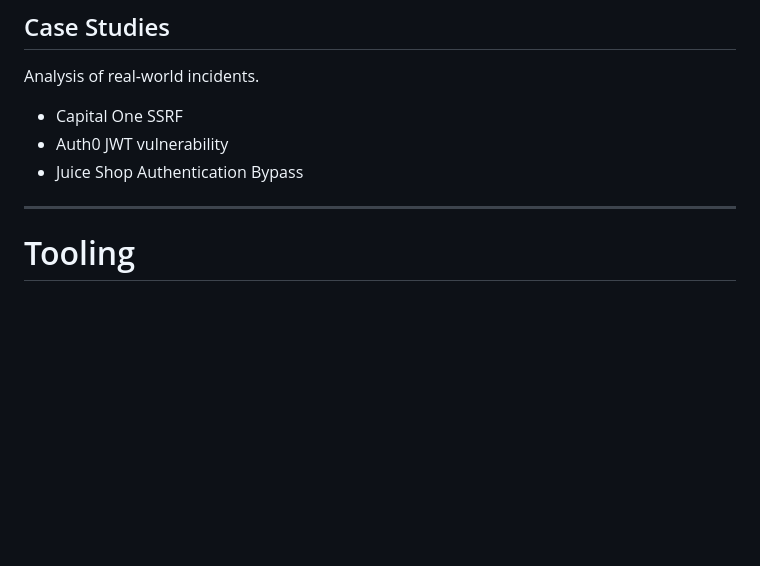
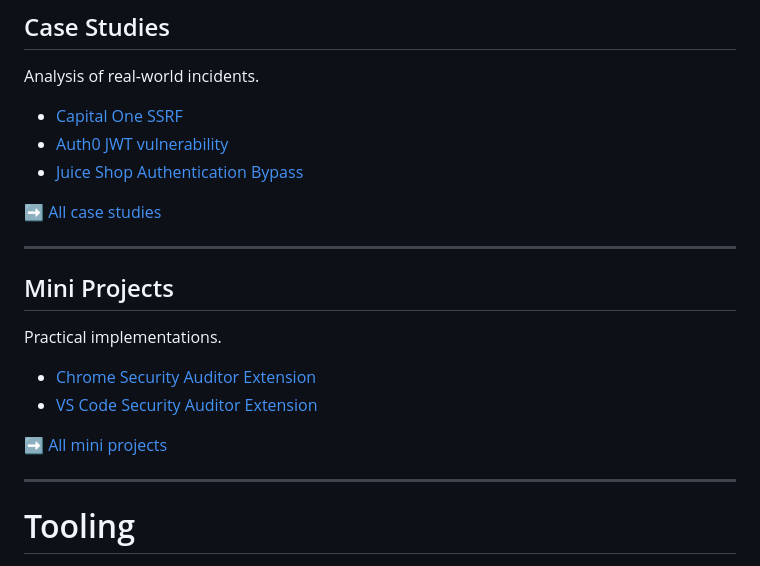
Before and after one commit to albertildarovich/appsec-playbook, a Markdown page: README.md, the part around one of its changes. Rendered like a GitHub page; blank space fills up the shorter version.

```diff
--- a/README.md
+++ b/README.md
@@ -129,9 +129,22 @@ Includes
 
 Analysis of real-world incidents.
 
-- Capital One SSRF
-- Auth0 JWT vulnerability
-- Juice Shop Authentication Bypass
+- [Capital One SSRF](Experience/case-studies/case03-capital-one-ssrf.md)
+- [Auth0 JWT vulnerability](Experience/case-studies/case02-auth0-jwt.md)
+- [Juice Shop Authentication Bypass](Experience/case-studies/case01.md)
+
+➡️ [All case studies](Experience/case-studies/)
+
+---
+
+## Mini Projects
+
+Practical implementations.
+
+- [Chrome Security Auditor Extension](Experience/mini-projects/chrome-security-auditor/)
+- [VS Code Security Auditor Extension](Experience/mini-projects/vscode-security-auditor/)
+
+➡️ [All mini projects](Experience/mini-projects/)
 
 ---
 
```
Also changed, not shown: other parts of README.md (+43 -16 lines).
